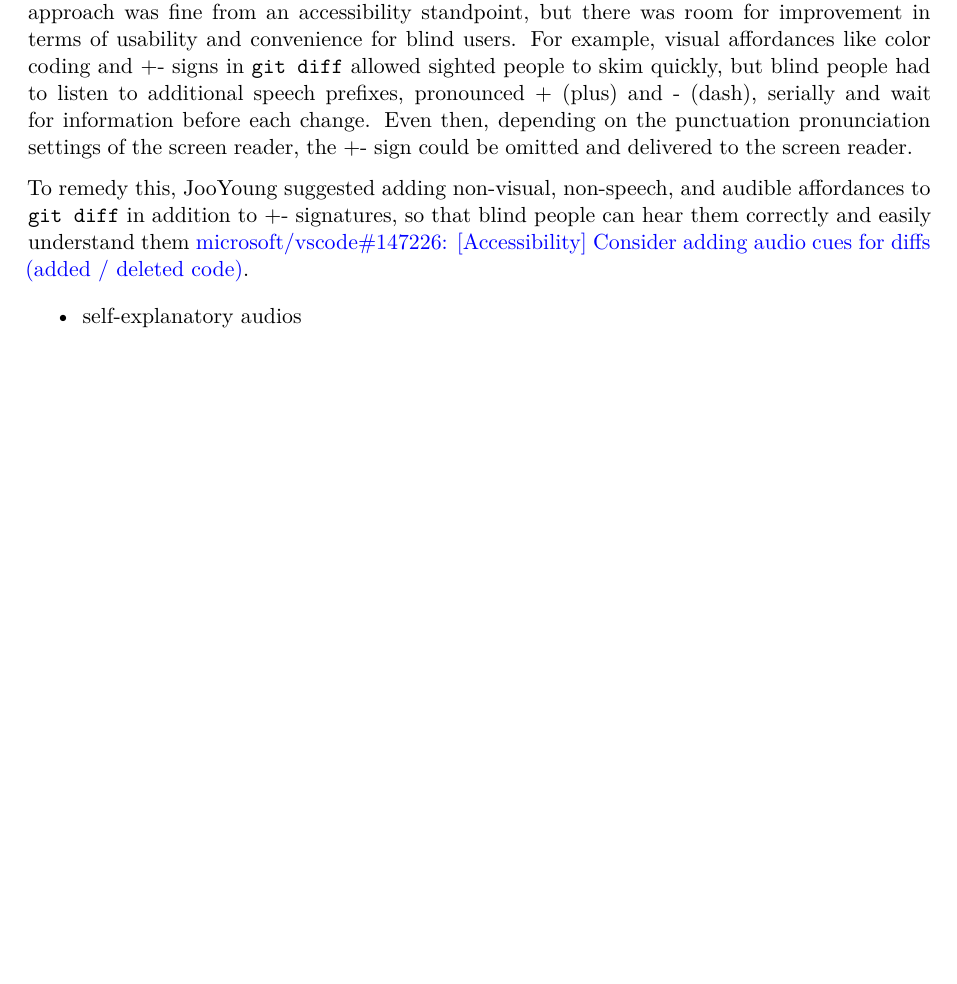
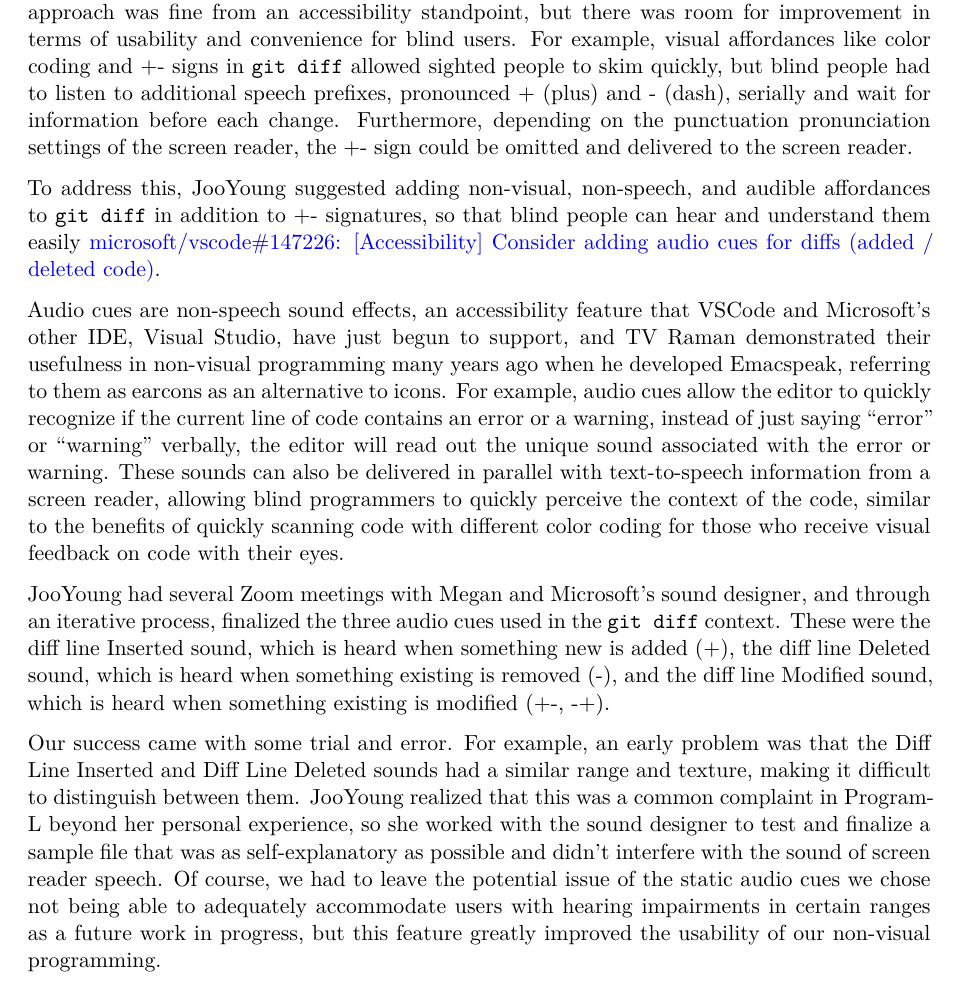
Before and after one commit to jooyoungseo/assets2023_vscode, a Quarto document (assets2023_vscode.qmd): part of page 5 of 9 before the commit and part of page 5 of 10 after it, cut so that both start at the same text, the shorter picture padded with empty space. Rendered offline with R 4.5, knitr and Pandoc in place of Quarto, then LaTeX, with nearby package versions; drawn as R Markdown's standard PDF in place of the format the file asks for.

Commit message:
add more to git audio cues section

```diff
--- a/assets2023_vscode.qmd
+++ b/assets2023_vscode.qmd
@@ -175,13 +175,15 @@
 
 Git provides a track changes feature that allows you to compare changes between files in an asynchronous collaborative environment, called `git diff`. Literally, the `git diff` command compares and shows the differences between a file and a file, or between a commit and a commit, with newly added lines in green and + and removed lines in red and - prefixed.
 
-VSCode had always provided an accessible `git diff` function for screen reader users. With the files or commits users want to compare open, pressing `F7` (Go to Next Difference) and `Shift+F7` (Go to Previous Difference) would skip to the area where the differences are, prefixing the line with the change with a + or - sign to indicate the nature of the change. Of course, this approach was fine from an accessibility standpoint, but there was room for improvement in terms of usability and convenience for blind users. For example, visual affordances like color coding and +- signs in `git diff` allowed sighted people to skim quickly, but blind people had to listen to additional speech prefixes, pronounced + (plus) and - (dash), serially and wait for information before each change. Even then, depending on the punctuation pronunciation settings of the screen reader, the +- sign could be omitted and delivered to the screen reader.
+VSCode had always provided an accessible `git diff` function for screen reader users. With the files or commits users want to compare open, pressing `F7` (Go to Next Difference) and `Shift+F7` (Go to Previous Difference) would skip to the area where the differences are, prefixing the line with the change with a + or - sign to indicate the nature of the change. Of course, this approach was fine from an accessibility standpoint, but there was room for improvement in terms of usability and convenience for blind users. For example, visual affordances like color coding and +- signs in `git diff` allowed sighted people to skim quickly, but blind people had to listen to additional speech prefixes, pronounced + (plus) and - (dash), serially and wait for information before each change. Furthermore, depending on the punctuation pronunciation settings of the screen reader, the +- sign could be omitted and delivered to the screen reader.
 
-To remedy this, JooYoung suggested adding non-visual, non-speech, and audible affordances to `git diff` in addition to +- signatures, so that blind people can hear them correctly and easily understand them [microsoft/vscode#147226: [Accessibility] Consider adding audio cues for diffs (added / deleted code)](https://github.com/microsoft/vscode/issues/147226).
+To address this, JooYoung suggested adding non-visual, non-speech, and audible affordances to `git diff` in addition to +- signatures, so that blind people can hear and understand them easily [microsoft/vscode#147226: [Accessibility] Consider adding audio cues for diffs (added / deleted code)](https://github.com/microsoft/vscode/issues/147226).
 
+Audio cues are non-speech sound effects, an accessibility feature that VSCode and Microsoft's other IDE, Visual Studio, have just begun to support, and TV Raman demonstrated their usefulness in non-visual programming many years ago when he developed Emacspeak, referring to them as earcons as an alternative to icons. For example, audio cues allow the editor to quickly recognize if the current line of code contains an error or a warning, instead of just saying "error" or "warning" verbally, the editor will read out the unique sound associated with the error or warning. These sounds can also be delivered in parallel with text-to-speech information from a screen reader, allowing blind programmers to quickly perceive the context of the code, similar to the benefits of quickly scanning code with different color coding for those who receive visual feedback on code with their eyes.
 
+JooYoung had several Zoom meetings with Megan and Microsoft's sound designer, and through an iterative process, finalized the three audio cues used in the `git diff` context. These were the diff line Inserted sound, which is heard when something new is added (+), the diff line Deleted sound, which is heard when something existing is removed (-), and the diff line Modified sound, which is heard when something existing is modified (+-, -+).
 
-* self-explanatory audios
+Our success came with some trial and error. For example, an early problem was that the Diff Line Inserted and Diff Line Deleted sounds had a similar range and texture, making it difficult to distinguish between them. JooYoung realized that this was a common complaint in Program-L beyond her personal experience, so she worked with the sound designer to test and finalize a sample file that was as self-explanatory as possible and didn't interfere with the sound of screen reader speech. Of course, we had to leave the potential issue of the static audio cues we chose not being able to adequately accommodate users with hearing impairments in certain ranges as a future work in progress, but this feature greatly improved the usability of our non-visual programming.
 
 ## Verbosity Settings, Help Menus
 
```
Also changed, not shown: assets2023_vscode.pdf.
